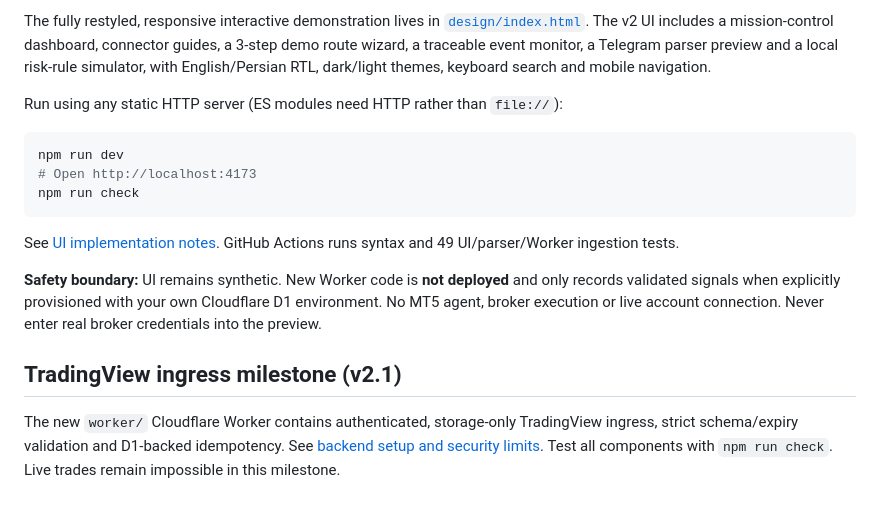
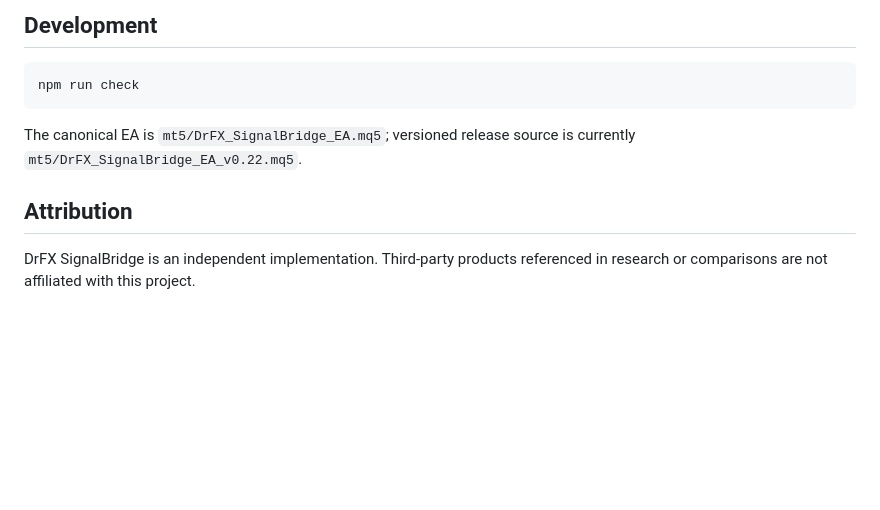
Before and after one commit to drfxai/Signal-Bridge, a Markdown page: README.md, the part around one of its changes. Drawn GitHub-style; blank space fills up the shorter version.

````diff
--- a/README.md
+++ b/README.md
@@ -59,18 +63,12 @@ PineConnector and Telegram bot references are for comparative product research o
 
-The fully restyled, responsive interactive demonstration lives in [`design/index.html`](design/index.html). The v2 UI includes a mission-control dashboard, connector guides, a 3-step demo route wizard, a traceable event monitor, a Telegram parser preview and a local risk-rule simulator, with English/Persian RTL, dark/light themes, keyboard search and mobile navigation.
-
-Run using any static HTTP server (ES modules need HTTP rather than `file://`):
+## Development
 
 ```bash
-npm run dev
-# Open http://localhost:4173
 npm run check
 ```
 
-See [UI implementation notes](docs/UI_UPGRADE.md). GitHub Actions runs syntax and 49 UI/parser/Worker ingestion tests.
+The canonical EA is `mt5/DrFX_SignalBridge_EA.mq5`; versioned release source is currently `mt5/DrFX_SignalBridge_EA_v0.22.mq5`.
 
-**Safety boundary:** UI remains synthetic. New Worker code is **not deployed** and only records validated signals when explicitly provisioned with your own Cloudflare D1 environment. No MT5 agent, broker execution or live account connection. Never enter real broker credentials into the preview.
+## Attribution
 
-## TradingView ingress milestone (v2.1)
-
-The new `worker/` Cloudflare Worker contains authenticated, storage-only TradingView ingress, strict schema/expiry validation and D1-backed idempotency. See [backend setup and security limits](docs/BACKEND_IMPLEMENTATION.md). Test all components with `npm run check`. Live trades remain impossible in this milestone.
+DrFX SignalBridge is an independent implementation. Third-party products referenced in research or comparisons are not affiliated with this project.
````
Also changed, not shown: other parts of README.md (+46 -42 lines).
